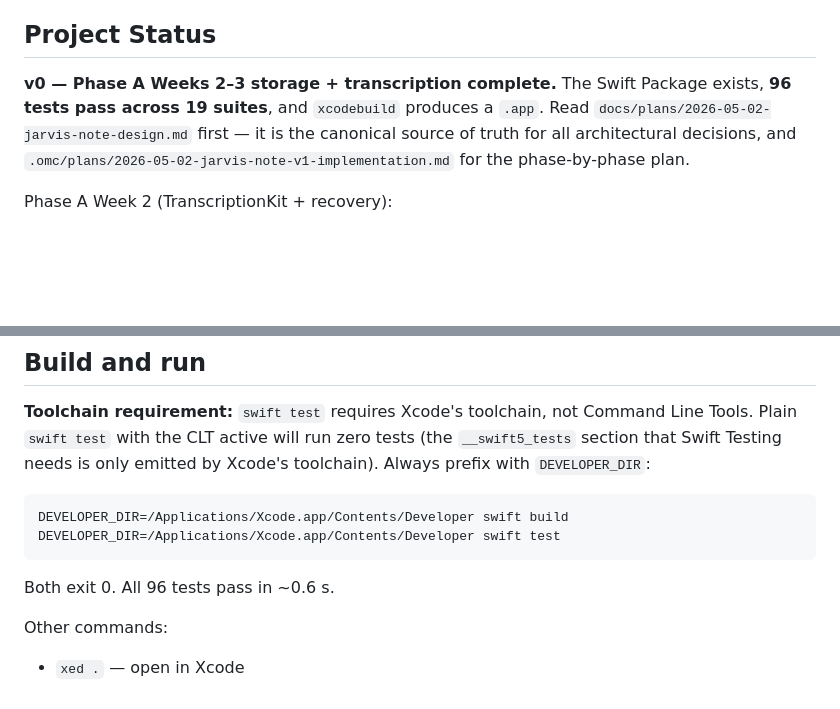
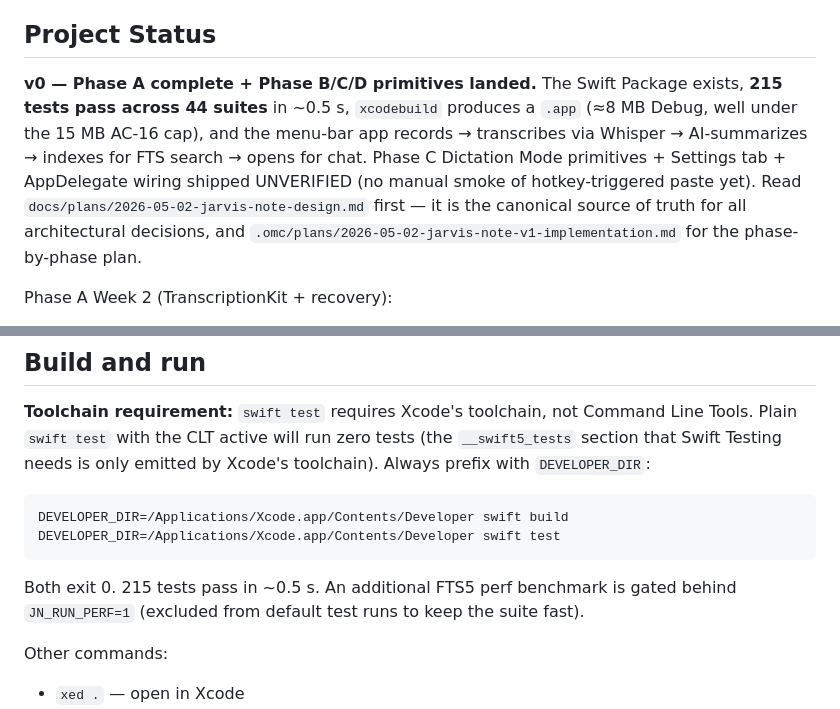
Before and after one commit to Ivlad003/kosmo-notes, a Markdown page: CLAUDE.md, 2 parts joined by grey strips. Drawn GitHub-style; blank space fills up the shorter version.

Commit message:
docs: refresh CLAUDE.md status — 215 tests / Phase B+C+D landed
Test count was stale (96 → 215, 19 → 44 suites). Project status
banner reflected only Phase A but Phase B (AI summary), Phase C
(Dictation primitives + wiring), and Phase D (screen recording +
vision chat) have all shipped since.

Notes the AC-16 bundle-size baseline (8 MB Debug, 15 MB cap)
and the JN_RUN_PERF env-var gate for the FTS5 perf benchmark.

Co-Authored-By: Claude Opus 4.7 (1M context) <noreply@anthropic.com>

````diff
--- a/CLAUDE.md
+++ b/CLAUDE.md
@@ -4,7 +4,7 @@ This file provides guidance to Claude Code (claude.ai/code) when working with co
 
 ## Project Status
 
-**v0 — Phase A Weeks 2–3 storage + transcription complete.** The Swift Package exists, **96 tests pass across 19 suites**, and `xcodebuild` produces a `.app`. Read `docs/plans/2026-05-02-jarvis-note-design.md` first — it is the canonical source of truth for all architectural decisions, and `.omc/plans/2026-05-02-jarvis-note-v1-implementation.md` for the phase-by-phase plan.
+**v0 — Phase A complete + Phase B/C/D primitives landed.** The Swift Package exists, **215 tests pass across 44 suites** in ~0.5 s, `xcodebuild` produces a `.app` (≈8 MB Debug, well under the 15 MB AC-16 cap), and the menu-bar app records → transcribes via Whisper → AI-summarizes → indexes for FTS search → opens for chat. Phase C Dictation Mode primitives + Settings tab + AppDelegate wiring shipped UNVERIFIED (no manual smoke of hotkey-triggered paste yet). Read `docs/plans/2026-05-02-jarvis-note-design.md` first — it is the canonical source of truth for all architectural decisions, and `.omc/plans/2026-05-02-jarvis-note-v1-implementation.md` for the phase-by-phase plan.
 
 Phase A Week 2 (TranscriptionKit + recovery):
 - `Sources/StorageKit/RecoveryService.swift` — orphan-segment scanner + `AVMutableComposition` + `AVAssetExportSession` (`AppleM4A` preset) concat. Replaces the design-doc's bundled-ffmpeg approach (AAC-in-`.m4a` is natively concatenable).
@@ -99,7 +99,7 @@ DEVELOPER_DIR=/Applications/Xcode.app/Contents/Developer swift build
 DEVELOPER_DIR=/Applications/Xcode.app/Contents/Developer swift test
 ```
 
-Both exit 0. All 96 tests pass in ~0.6 s.
+Both exit 0. 215 tests pass in ~0.5 s. An additional FTS5 perf benchmark is gated behind `JN_RUN_PERF=1` (excluded from default test runs to keep the suite fast).
 
 Other commands:
 - `xed .` — open in Xcode
````
